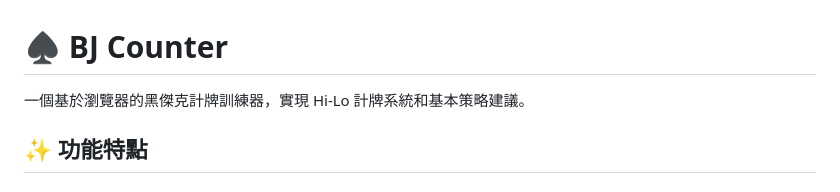
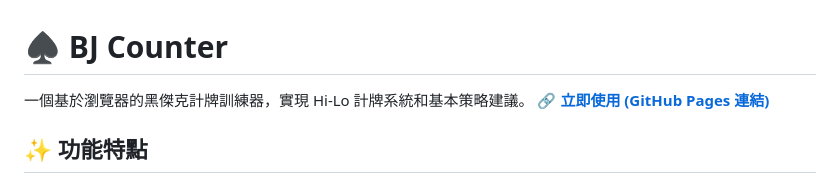
Before and after one commit to imfuckingwise/bj_counter, a Markdown page: README.md, the part around the change. Rendered like a GitHub page.

```diff
--- a/README.md
+++ b/README.md
@@ -1,6 +1,7 @@
 # ♠️ BJ Counter
 
 一個基於瀏覽器的黑傑克計牌訓練器，實現 Hi-Lo 計牌系統和基本策略建議。
+🔗 **[立即使用 (GitHub Pages 連結)](https://imfuckingwise.github.io/bj_counter)**
 
 ## ✨ 功能特點
 
```
